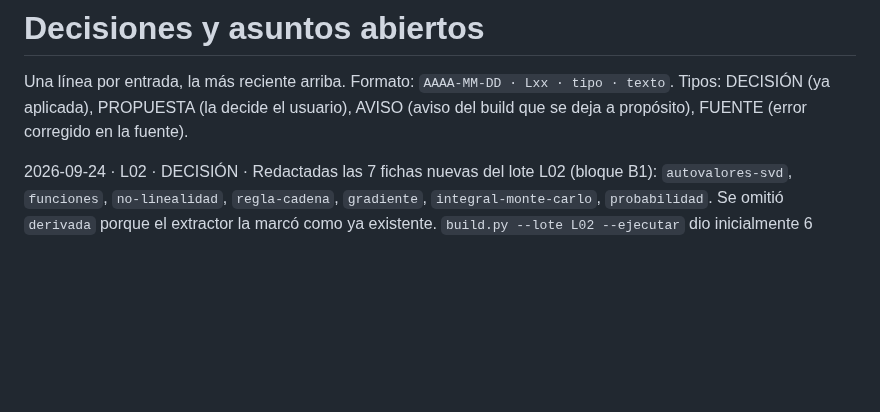
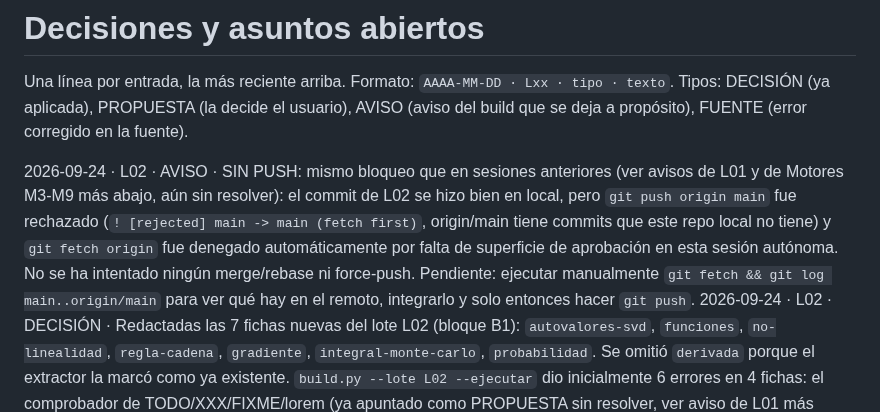
Before and after one commit to LucasTallafet/atlas-ia, a Markdown page: DECISIONES.md, the part around the change. Drawn GitHub-style; blank space fills up the shorter version.

Commit message:
DECISIONES: aviso de push pendiente en Lote L02
Co-Authored-By: Claude Sonnet 5 <noreply@anthropic.com>

```diff
--- a/DECISIONES.md
+++ b/DECISIONES.md
@@ -3,6 +3,7 @@
 Una línea por entrada, la más reciente arriba. Formato: `AAAA-MM-DD · Lxx · tipo · texto`.
 Tipos: DECISIÓN (ya aplicada), PROPUESTA (la decide el usuario), AVISO (aviso del build que se deja a propósito), FUENTE (error corregido en la fuente).
 
+2026-09-24 · L02 · AVISO · SIN PUSH: mismo bloqueo que en sesiones anteriores (ver avisos de L01 y de Motores M3-M9 más abajo, aún sin resolver): el commit de L02 se hizo bien en local, pero `git push origin main` fue rechazado (`! [rejected] main -> main (fetch first)`, origin/main tiene commits que este repo local no tiene) y `git fetch origin` fue denegado automáticamente por falta de superficie de aprobación en esta sesión autónoma. No se ha intentado ningún merge/rebase ni force-push. Pendiente: ejecutar manualmente `git fetch && git log main..origin/main` para ver qué hay en el remoto, integrarlo y solo entonces hacer `git push`.
 2026-09-24 · L02 · DECISIÓN · Redactadas las 7 fichas nuevas del lote L02 (bloque B1): `autovalores-svd`, `funciones`, `no-linealidad`, `regla-cadena`, `gradiente`, `integral-monte-carlo`, `probabilidad`. Se omitió `derivada` porque el extractor la marcó como ya existente. `build.py --lote L02 --ejecutar` dio inicialmente 6 errores en 4 fichas: el comprobador de TODO/XXX/FIXME/lorem (ya apuntado como PROPUESTA sin resolver, ver aviso de L01 más abajo) volvió a marcar la palabra española suelta "todo" en `funciones.md`, `integral-monte-carlo.md`, `no-linealidad.md` y `probabilidad.md` (reformuladas sin tocar `tools/`), y el formato de glosario rechazó dos entradas con una aclaración entre paréntesis antes de los dos puntos (`**ReLU** (*Rectified Linear Unit*): ...` y `**Espacio muestral** ($\Omega$): ...`), movidas dentro de la propia definición. Tras corregir: `build.py --lote L02 --ejecutar` y `probar_web.py --lote L02`: 0 errores, 0 avisos, 8/8 capturas (incluida `derivada`, ya existente) sin problemas de consola ni interactivos vacíos. Para los parámetros de los widgets de `funcion/familias`, `probabilidad/venn` y `pasos` (regla-cadena) no había ejemplo exacto de esas claves en la salida del extractor más allá de la lista de parámetros aceptados; se completaron con valores razonables siguiendo el patrón de otros modos ya usados en el proyecto, y `probar_web.py` no reportó errores de consola ni widgets vacíos con ellos.
 2026-09-24 · L01 · AVISO · Sesión autónoma nueva para "Lote L01": las 7 fichas ya existían sin commit (sesión anterior interrumpida antes del paso 6). Verificado `python tools/build.py --lote L01 --ejecutar`: 10 fichas (incluye las de bloques previos revisadas de paso), 0 errores, 0 avisos. Hecho el commit local (`git add` + `git commit`, sin bloqueo esta vez). `git push origin main` rechazado: `! [rejected] main -> main (fetch first)`, origin/main tiene commits que este repo local no tiene. `git fetch origin` fue denegado automáticamente por falta de superficie de aprobación en esta sesión autónoma (mismo bloqueo descrito en los avisos de Motores M3-M9 más abajo). No se ha intentado ningún merge/rebase ni force-push para no arriesgar el historial sin poder ver antes qué hay en el remoto. Pendiente: ejecutar manualmente `git fetch && git log main..origin/main` para ver los commits remotos (probablemente los de Motores M1-M9, que llevan varias sesiones sin poder publicarse), integrarlos (`git pull --rebase` o `merge`) y solo entonces `git push`.
 2026-09-24 · L01 · DECISIÓN · Redactadas las 7 fichas del lote L01 (bloque B1): `vectores`, `producto-escalar-similitud`, `espacio-vectorial`, `matrices`, `datos-como-matrices`, `determinante-inversa`, `sistemas-lineales`. Se eliminó del borrador de `producto-escalar-similitud` un bloque `:::ampliacion` sobre la maldición de la dimensionalidad porque `build.py` avisó de que no estaba previsto en el inventario; no aportaba lo bastante como para justificarlo fuera de lo ya cubierto en Errores típicos, así que se quitó en vez de justificarlo. `build.py --lote L01 --ejecutar` y `probar_web.py --lote L01`: 0 errores, 0 avisos, 7/7 capturas sin problemas de consola ni interactivos vacíos.
```
